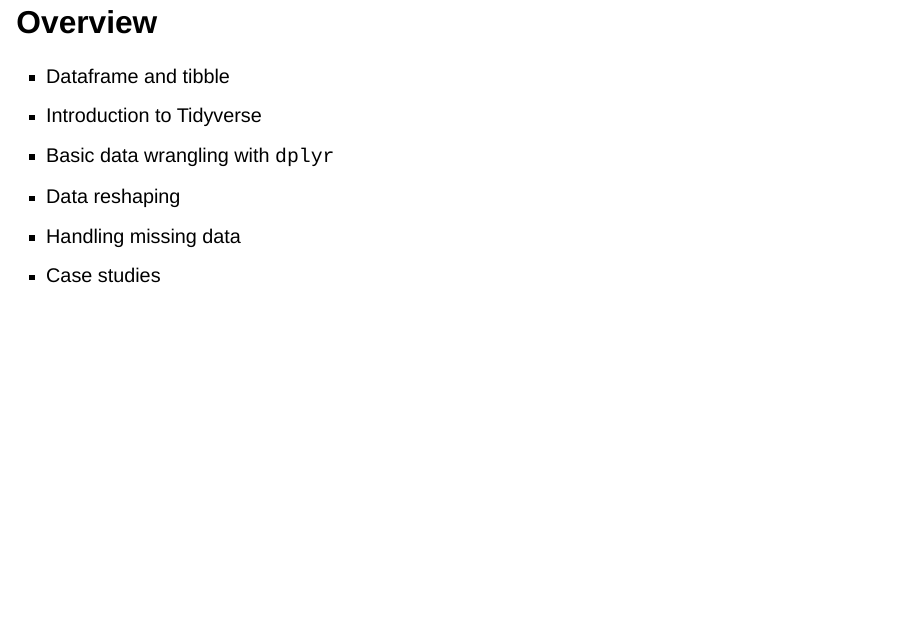
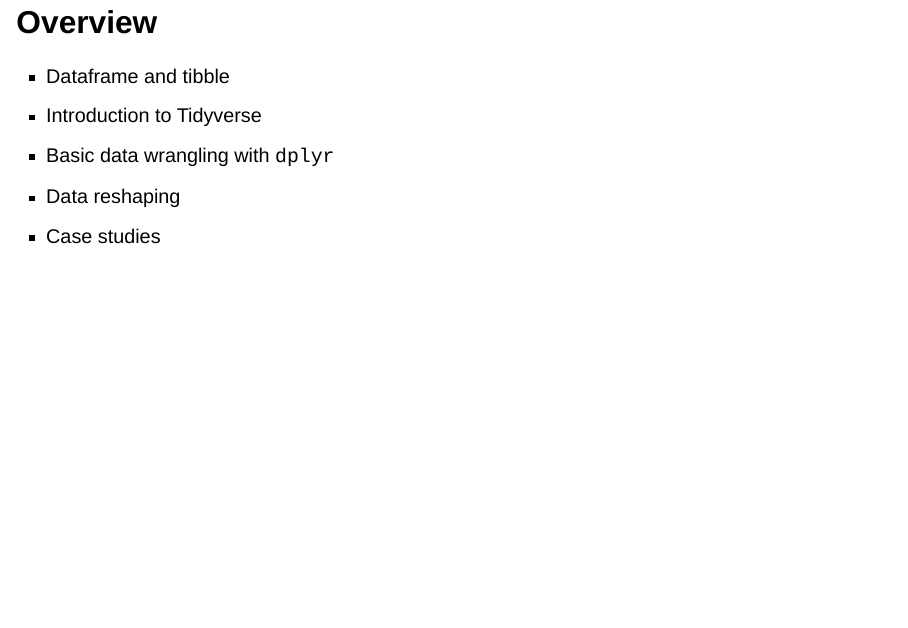
Before and after one commit to econ106-com-prog/econ106-lecture, a Quarto document (module-2-data-management/index.qmd): page 2 of 57. Rendered offline with R 4.5, knitr and Pandoc in place of Quarto, with nearby package versions; drawn as Slidy slides in place of the format the file asks for.

Commit message:
removed missing values

```diff
--- a/module-2-data-management/index.qmd
+++ b/module-2-data-management/index.qmd
@@ -39,7 +39,6 @@ library(readxl)
 -   Introduction to Tidyverse
 -   Basic data wrangling with `dplyr`
 -   Data reshaping
--   Handling missing data
 -   Case studies
 :::
 
```
Also changed, not shown: module-2-data-management/index.html.
